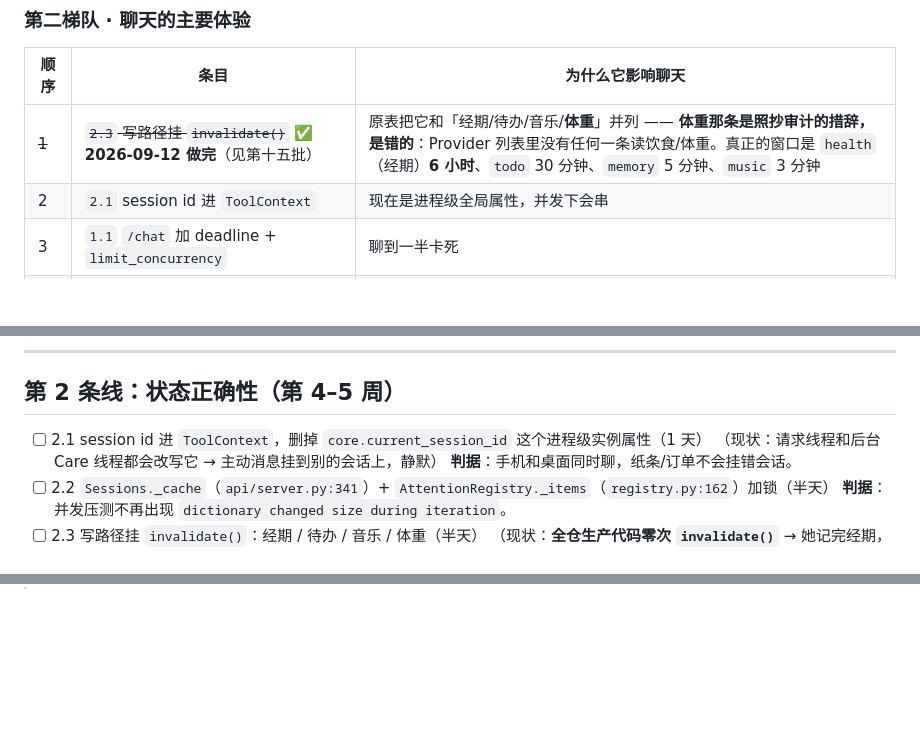
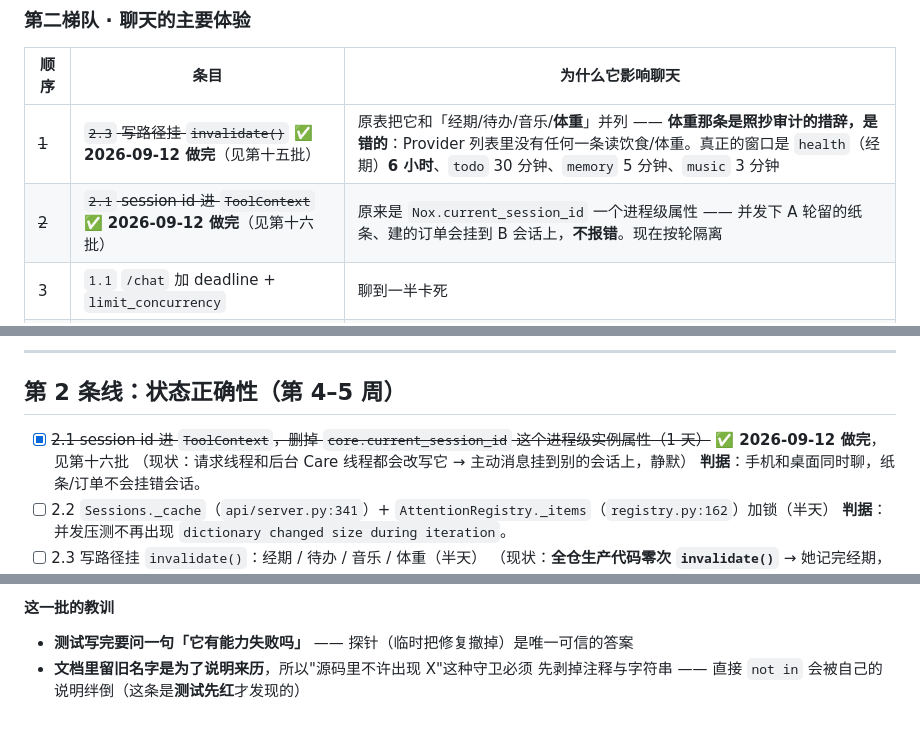
Before and after one commit to Iristt-boop/caelum, a Markdown page: CAELUM-修复排期.md, 3 parts joined by grey strips. GitHub-like rendering; blank space fills up the shorter version.

```diff
--- a/CAELUM-修复排期.md
+++ b/CAELUM-修复排期.md
@@ -82,7 +82,7 @@
 | 顺序 | 条目 | 为什么它影响聊天 |
 |---|---|---|
 | ~~1~~ | ~~`2.3` 写路径挂 `invalidate()`~~ ✅ **2026-09-12 做完**（见第十五批） | 原表把它和「经期/待办/音乐/**体重**」并列 —— **体重那条是照抄审计的措辞，是错的**：Provider 列表里没有任何一条读饮食/体重。真正的窗口是 `health`（经期）**6 小时**、`todo` 30 分钟、`memory` 5 分钟、`music` 3 分钟 |
-| 2 | `2.1` session id 进 `ToolContext` | 现在是进程级全局属性，并发下会串 |
+| ~~2~~ | ~~`2.1` session id 进 `ToolContext`~~ ✅ **2026-09-12 做完**（见第十六批） | 原来是 `Nox.current_session_id` 一个进程级属性 —— 并发下 A 轮留的纸条、建的订单会挂到 B 会话上，**不报错**。现在按轮隔离 |
 | 3 | `1.1` `/chat` 加 deadline + `limit_concurrency` | 聊到一半卡死 |
 | 4 | `4.4` pinned 纳入 token 预算 + `split_breath` 的 bug | 记忆挤爆预算 → 回复被截 |
 | 5 | `3.1` / `3.2` 副作用分类 + `spend`/`irreversible` 拦截 | 花钱 / 不可逆的动作没有统一闸门 |
@@ -940,7 +940,8 @@ touch-server 现在要 token 了。**没更新 `wifi_secrets.h` 就刷固件，
 
 ## 第 2 条线：状态正确性（第 4–5 周）
 
-- [ ] 2.1 session id 进 `ToolContext`，删掉 `core.current_session_id` 这个进程级实例属性（1 天）
+- [x] ~~2.1 session id 进 `ToolContext`，删掉 `core.current_session_id` 这个进程级实例属性（1 天）~~
+      ✅ **2026-09-12 做完**，见第十六批
       （现状：请求线程和后台 Care 线程都会改写它 → 主动消息挂到别的会话上，静默）
       **判据**：手机和桌面同时聊，纸条/订单不会挂错会话。
 - [ ] 2.2 `Sessions._cache`（`api/server.py:341`）+ `AttentionRegistry._items`（`registry.py:162`）加锁（半天）
@@ -1549,0 +1626,5 @@ MCP token 缓存在用）。
+#### 这一批的教训
+
+- **测试写完要问一句「它有能力失败吗」** —— 探针（临时把修复撤掉）是唯一可信的答案
+- **文档里留旧名字是为了说明来历**，所以"源码里不许出现 X"这种守卫必须
+  先剥掉注释与字符串 —— 直接 `not in` 会被自己的说明绊倒（这条是**测试先红**才发现的）
```
Also changed, not shown: other parts of CAELUM-修复排期.md (+75 -0 lines).
